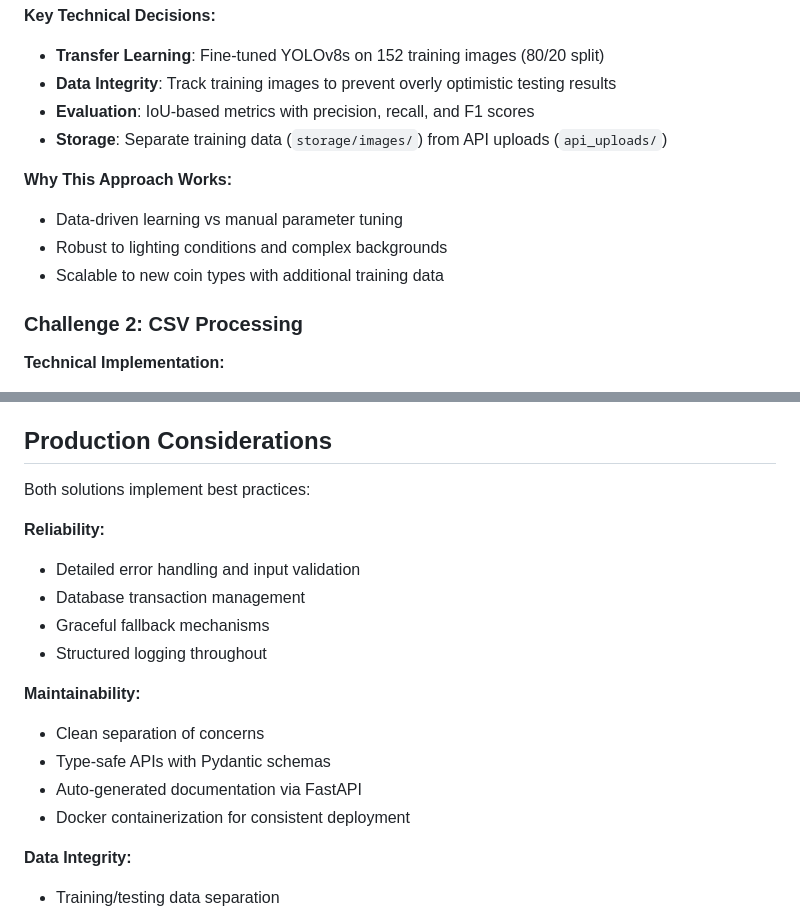
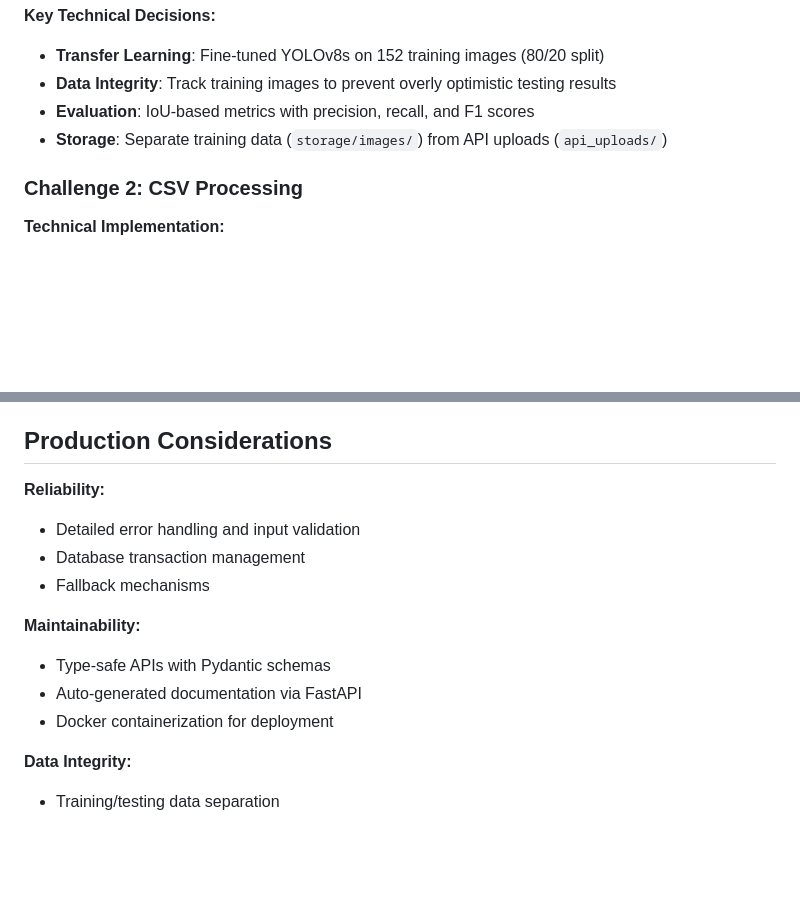
Before and after one commit to Pranav63/G42_Challenge, a Markdown page: README.md, 2 parts joined by grey strips. GitHub-like rendering; blank space fills up the shorter version.

```diff
--- a/README.md
+++ b/README.md
@@ -63,11 +63,6 @@ graph TB
 - **Evaluation**: IoU-based metrics with precision, recall, and F1 scores
 - **Storage**: Separate training data (`storage/images/`) from API uploads (`api_uploads/`)
 
-**Why This Approach Works:**
-- Data-driven learning vs manual parameter tuning
-- Robust to lighting conditions and complex backgrounds
-- Scalable to new coin types with additional training data
-
 ### Challenge 2: CSV Processing
 
 **Technical Implementation:**
@@ -83,19 +78,15 @@ graph TB
 
 ## Production Considerations
 
-Both solutions implement best practices:
-
 **Reliability:**
 - Detailed error handling and input validation
 - Database transaction management
-- Graceful fallback mechanisms
-- Structured logging throughout
+- Fallback mechanisms
 
 **Maintainability:**
-- Clean separation of concerns
 - Type-safe APIs with Pydantic schemas
 - Auto-generated documentation via FastAPI
-- Docker containerization for consistent deployment
+- Docker containerization for deployment
 
 **Data Integrity:**
 - Training/testing data separation
```
